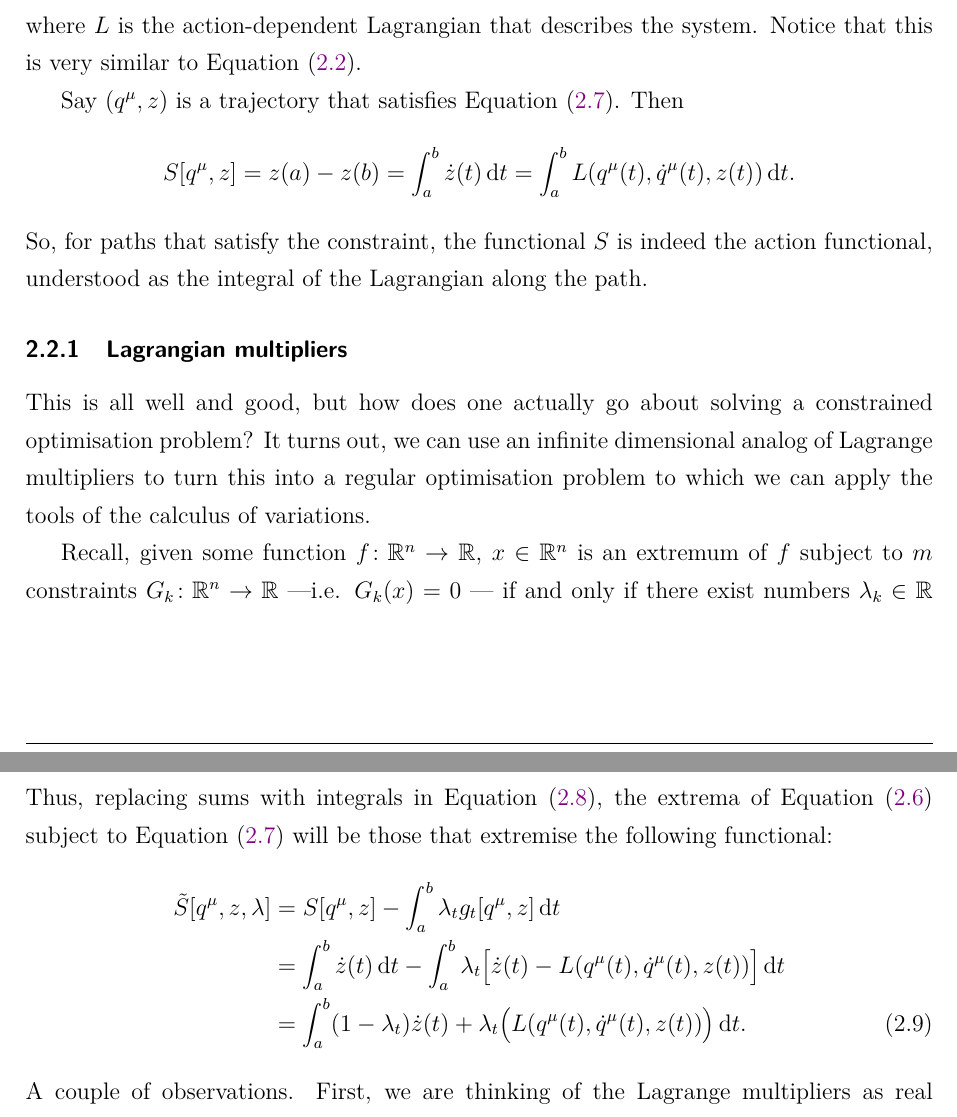
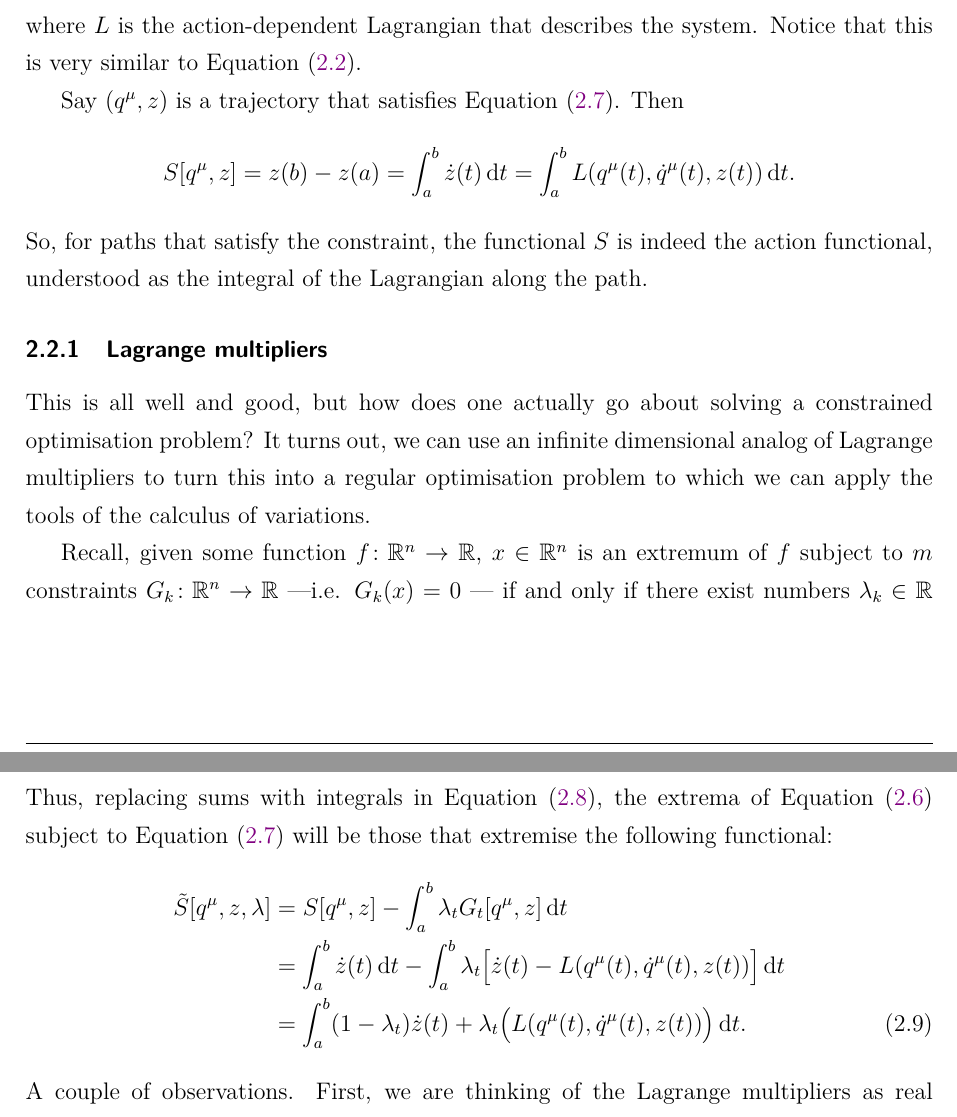
Before and after one commit to arnaumas/tfg-fisica, a LaTeX thesis (latex/main.tex, which reads latex/chapters/chapter-2.tex): two parts of pages 10 and 11 of 29, joined at a grey line, cut so that both start at the same text. Compiled offline with pdfLaTeX.

Commit message:
fix typos

```diff
--- a/latex/chapters/chapter-2.tex
+++ b/latex/chapters/chapter-2.tex
@@ -133,13 +133,13 @@ this is very similar to \cref{eq:action ode}.
 
 Say \( (q^\mu, z) \) is a trajectory that satisfies \cref{eq:constraint mechanics}. Then
 \begin{equation*}
-	S[q^\mu, z] = z(a) - z(b) = \int_a^b \dot{z}(t) \ud t = \int_a^b L(q^\mu(t),
+	S[q^\mu, z] = z(b) - z(a) = \int_a^b \dot{z}(t) \ud t = \int_a^b L(q^\mu(t),
 	\dot{q}^\mu(t), z(t)) \ud t.
 \end{equation*}
 So, for paths that satisfy the constraint, the functional \( S \) is indeed the
 action functional, understood as the integral of the Lagrangian along the path.
 
-\subsection{Lagrangian multipliers}
+\subsection{Lagrange multipliers}
 This is all well and good, but how does one actually go about solving a constrained
 optimisation problem? It turns out, we can use an infinite dimensional analog of Lagrange
 multipliers to turn this into a regular optimisation problem to which we can apply the
@@ -164,7 +164,7 @@ Thus, replacing sums with integrals in \cref{eq:lagrange multipliers}, the extre
 \cref{eq:action functional unconstrained} subject to \cref{eq:constraint mechanics} will
 be those that extremise the following functional:
 \begin{align} \label{eq:lagrange multiplier action}
-	\tilde{S}[q^\mu, z, \lambda] & = S[q^\mu, z] - \int_a^b \lambda_t g_t[q^\mu, z] \ud t
+	\tilde{S}[q^\mu, z, \lambda] & = S[q^\mu, z] - \int_a^b \lambda_t G_t[q^\mu, z] \ud t
 	\nonumber \\
 															 & = \int_a^b \dot{z}(t) \ud t - \int_a^b \lambda_t\big[\dot{z}(t) -
 		L(q^\mu(t), \dot{q}^\mu(t), z(t))\big] \ud t \nonumber \\ & = \int_a^b (1 - \lambda_t)
```
Also changed, not shown: latex/main.pdf.
